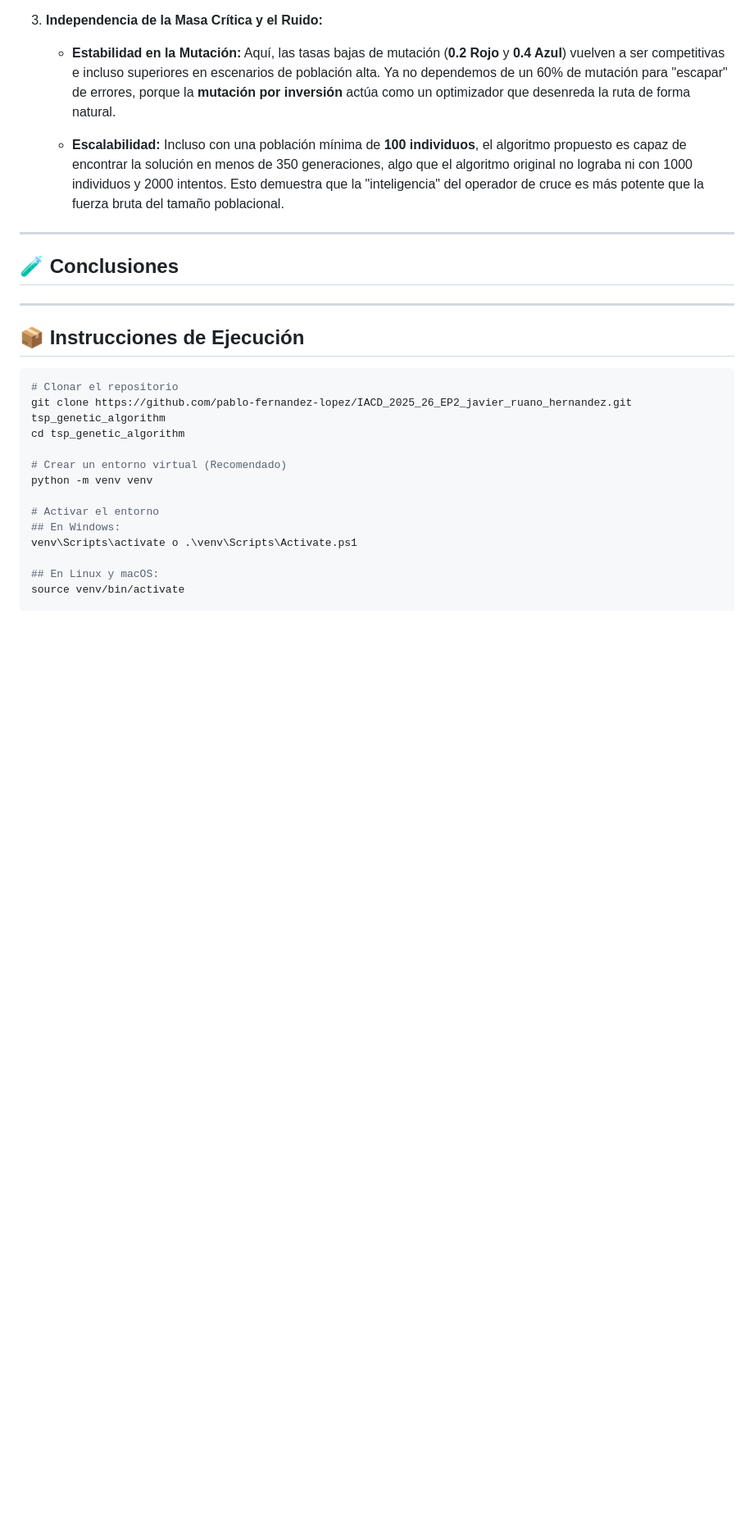
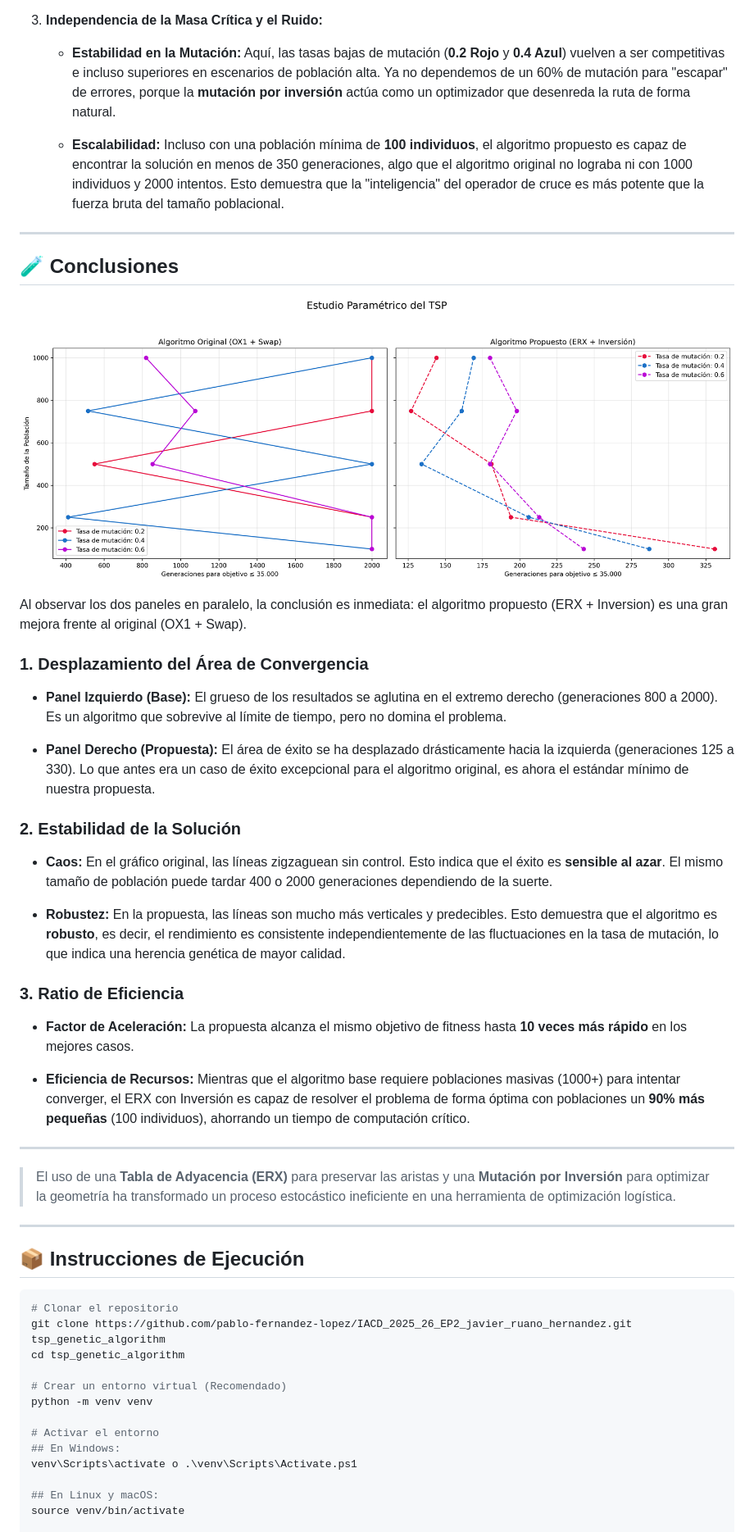
Before and after one commit to javierruanohdez/tsp-genetic-algorithm, a Markdown page: README.md, the part around the change. Shown at 82% size. Rendered like a GitHub page; blank space fills up the shorter version.

Commit message:
docs: finalizar estudio comparativo y conclusiones de eficiencia

```diff
--- a/README.md
+++ b/README.md
@@ -101,7 +101,28 @@ Consideramos que esta combinación superará significativamente al algoritmo ori
 ---
 
 ## 🧪 Conclusiones
+![Análisis de Convergencia Algoritmo Original vs. Algoritmo Propuesto](results/proposed_vs_original_algorithm_tsp_convergence.png)
 
+Al observar los dos paneles en paralelo, la conclusión es inmediata: el algoritmo propuesto (ERX + Inversion) es una gran mejora frente al original (OX1 + Swap).
+
+### 1. Desplazamiento del Área de Convergencia
+  * **Panel Izquierdo (Base):** El grueso de los resultados se aglutina en el extremo derecho (generaciones 800 a 2000). Es un algoritmo que sobrevive al límite de tiempo, pero no domina el problema.
+
+  * **Panel Derecho (Propuesta):** El área de éxito se ha desplazado drásticamente hacia la izquierda (generaciones 125 a 330). Lo que antes era un caso de éxito excepcional para el algoritmo original, es ahora el estándar mínimo de nuestra propuesta.
+
+### 2. Estabilidad de la Solución
+  * **Caos:** En el gráfico original, las líneas zigzaguean sin control. Esto indica que el éxito es **sensible al azar**. El mismo tamaño de población puede tardar 400 o 2000 generaciones dependiendo de la suerte.
+
+  * **Robustez:** En la propuesta, las líneas son mucho más verticales y predecibles. Esto demuestra que el algoritmo es **robusto**, es decir, el rendimiento es consistente independientemente de las fluctuaciones en la tasa de mutación, lo que indica una herencia genética de mayor calidad.
+
+### 3. Ratio de Eficiencia
+  * **Factor de Aceleración:** La propuesta alcanza el mismo objetivo de fitness hasta **10 veces más rápido** en los mejores casos.
+
+  * **Eficiencia de Recursos:** Mientras que el algoritmo base requiere poblaciones masivas (1000+) para intentar converger, el ERX con Inversión es capaz de resolver el problema de forma óptima con poblaciones un **90% más pequeñas** (100 individuos), ahorrando un tiempo de computación crítico.
+
+---
+
+> El uso de una **Tabla de Adyacencia (ERX)** para preservar las aristas y una **Mutación por Inversión** para optimizar la geometría ha transformado un proceso estocástico ineficiente en una herramienta de optimización logística.
 
 ---
 
```
